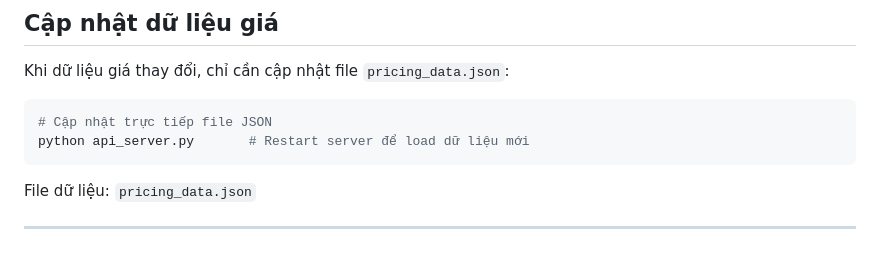
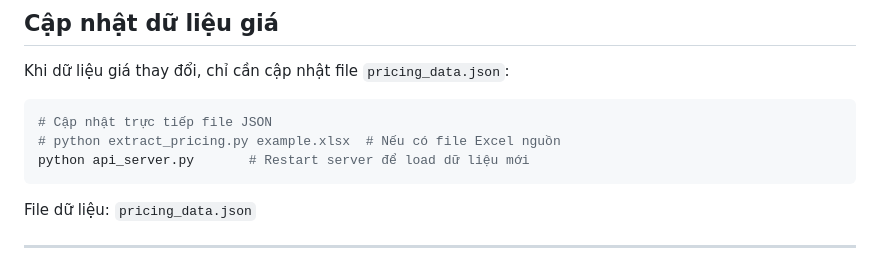
Before and after one commit to kientv/shipcost, a Markdown page: README.md, the part around the change. Drawn GitHub-style.

Commit message:
Update docs: use example.xlsx as template reference

````diff
--- a/README.md
+++ b/README.md
@@ -123,6 +123,7 @@ Khi dữ liệu giá thay đổi, chỉ cần cập nhật file `pricing_data.js
 
 ```bash
 # Cập nhật trực tiếp file JSON
+# python extract_pricing.py example.xlsx  # Nếu có file Excel nguồn
 python api_server.py       # Restart server để load dữ liệu mới
 ```
 
````
Also changed, not shown: PROJECT_SUMMARY.md (+2 -1 lines).
